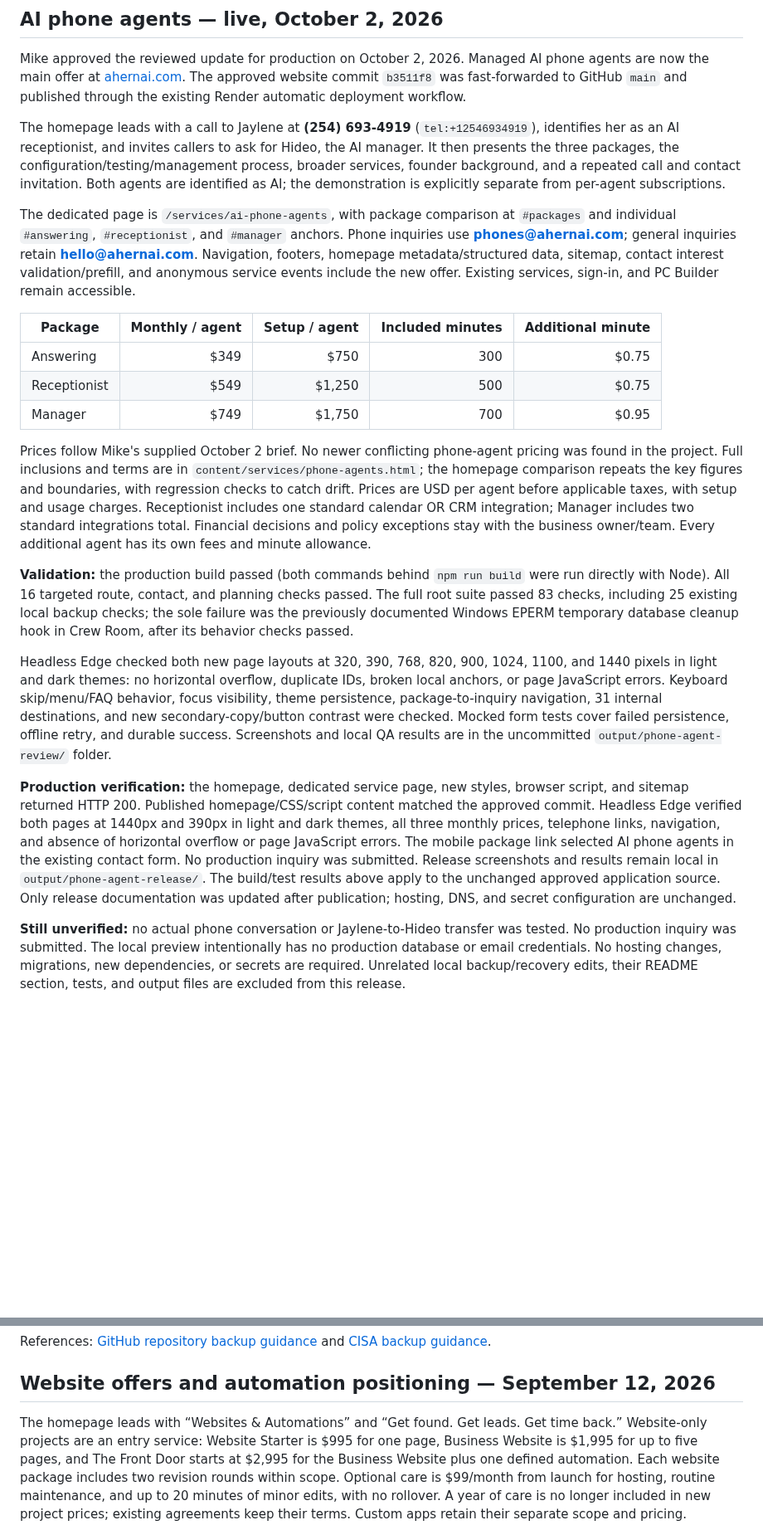
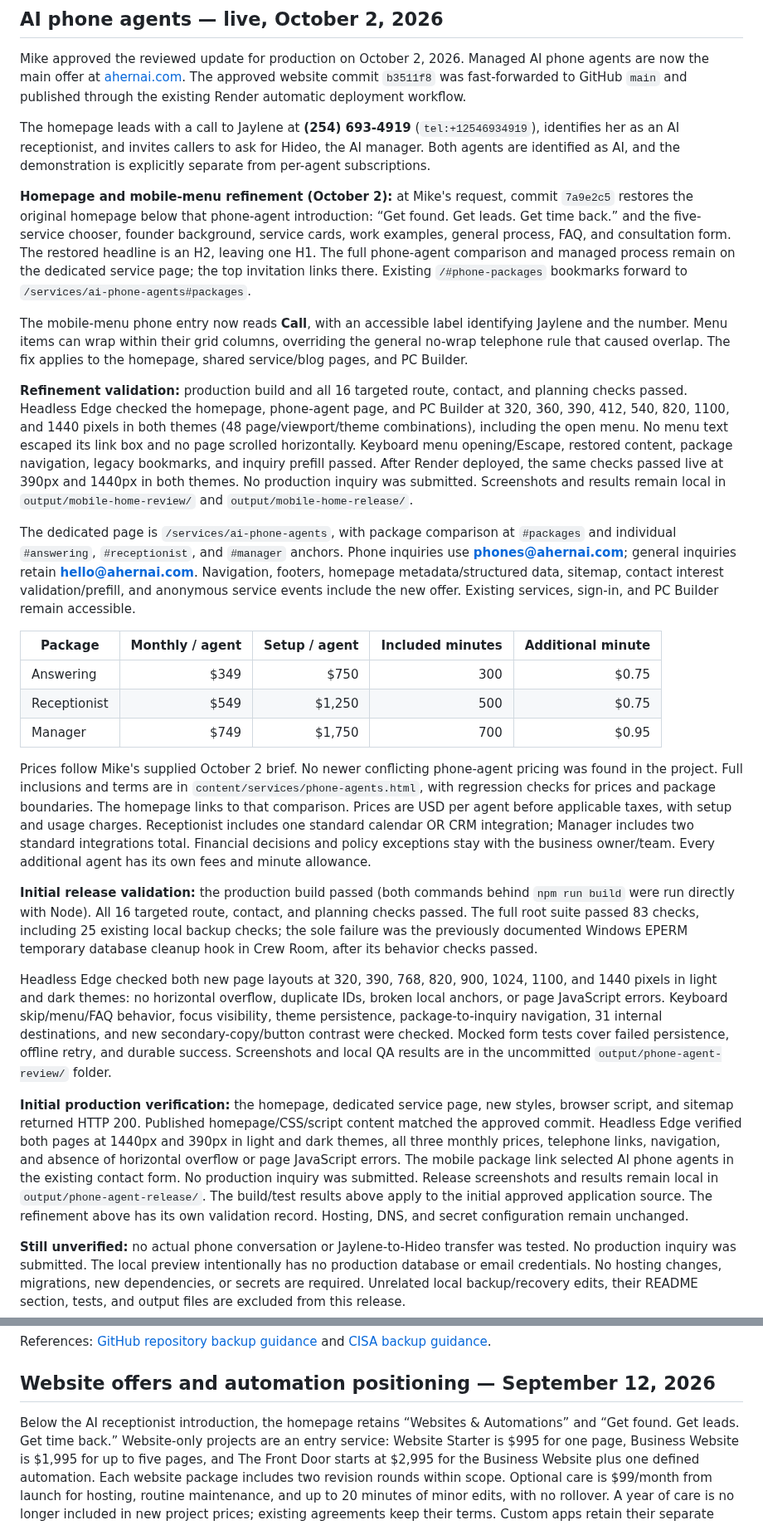
Before and after one commit to MikeDaddy84/ahern-ai-solutions, a Markdown page: README.md, 2 parts joined by grey strips. Shown at 83% size. Rendered like a GitHub page; blank space fills up the shorter version.

Commit message:
Document restored homepage and verified mobile menu fix

```diff
--- a/README.md
+++ b/README.md
@@ -13,10 +13,33 @@ published through the existing Render automatic deployment workflow.
 
 The homepage leads with a call to Jaylene at **(254) 693-4919**
 (`tel:+12546934919`), identifies her as an AI receptionist, and invites callers
-to ask for Hideo, the AI manager. It then presents the three packages, the
-configuration/testing/management process, broader services, founder background,
-and a repeated call and contact invitation. Both agents are identified as AI;
-the demonstration is explicitly separate from per-agent subscriptions.
+to ask for Hideo, the AI manager. Both agents are identified as AI, and the
+demonstration is explicitly separate from per-agent subscriptions.
+
+**Homepage and mobile-menu refinement (October 2):** at Mike's request,
+commit `7a9e2c5` restores the original homepage below that phone-agent
+introduction: “Get found. Get leads. Get time back.” and the five-service
+chooser, founder background, service cards, work examples, general process,
+FAQ, and consultation form. The restored headline is an H2, leaving one H1.
+The full phone-agent comparison and managed process remain on the dedicated
+service page; the top invitation links there. Existing `/#phone-packages`
+bookmarks forward to `/services/ai-phone-agents#packages`.
+
+The mobile-menu phone entry now reads **Call**, with an accessible label
+identifying Jaylene and the number. Menu items can wrap within their grid
+columns, overriding the general no-wrap telephone rule that caused overlap.
+The fix applies to the homepage, shared service/blog pages, and PC Builder.
+
+**Refinement validation:** production build and all 16 targeted route,
+contact, and planning checks passed. Headless Edge checked the homepage,
+phone-agent page, and PC Builder at 320, 360, 390, 412, 540, 820, 1100, and
+1440 pixels in both themes (48 page/viewport/theme combinations), including
+the open menu. No menu text escaped its link box and no page scrolled
+horizontally. Keyboard menu opening/Escape, restored content, package
+navigation, legacy bookmarks, and inquiry prefill passed. After Render
+deployed, the same checks passed live at 390px and 1440px in both themes.
+No production inquiry was submitted. Screenshots and results remain local
+in `output/mobile-home-review/` and `output/mobile-home-release/`.
 
 The dedicated page is `/services/ai-phone-agents`, with package comparison at
 `#packages` and individual `#answering`, `#receptionist`, and `#manager` anchors.
@@ -33,14 +56,14 @@ the new offer. Existing services, sign-in, and PC Builder remain accessible.
 
 Prices follow Mike's supplied October 2 brief. No newer conflicting phone-agent
 pricing was found in the project. Full inclusions and terms are in
-`content/services/phone-agents.html`; the homepage comparison repeats the key
-figures and boundaries, with regression checks to catch drift. Prices are USD
+`content/services/phone-agents.html`, with regression checks for prices and
+package boundaries. The homepage links to that comparison. Prices are USD
 per agent before applicable taxes, with setup and usage charges. Receptionist
 includes one standard calendar OR CRM integration; Manager includes two standard
 integrations total. Financial decisions and policy exceptions stay with the
 business owner/team. Every additional agent has its own fees and minute allowance.
 
-**Validation:** the production build passed (both commands behind `npm run build`
+**Initial release validation:** the production build passed (both commands behind `npm run build`
 were run directly with Node). All 16 targeted route, contact, and planning checks
 passed. The full root suite passed 83 checks, including 25 existing local backup
 checks; the sole failure was the previously documented Windows EPERM temporary
@@ -54,7 +77,7 @@ destinations, and new secondary-copy/button contrast were checked. Mocked form
 tests cover failed persistence, offline retry, and durable success. Screenshots
 and local QA results are in the uncommitted `output/phone-agent-review/` folder.
 
-**Production verification:** the homepage, dedicated service page, new styles,
+**Initial production verification:** the homepage, dedicated service page, new styles,
 browser script, and sitemap returned HTTP 200. Published homepage/CSS/script
 content matched the approved commit. Headless Edge verified both pages at
 1440px and 390px in light and dark themes, all three monthly prices, telephone
@@ -62,8 +85,8 @@ links, navigation, and absence of horizontal overflow or page JavaScript errors.
 The mobile package link selected AI phone agents in the existing contact form.
 No production inquiry was submitted. Release screenshots and results remain
 local in `output/phone-agent-release/`. The build/test results above apply to
-the unchanged approved application source. Only release documentation was
-updated after publication; hosting, DNS, and secret configuration are unchanged.
+the initial approved application source. The refinement above has its own
+validation record. Hosting, DNS, and secret configuration remain unchanged.
 
 **Still unverified:** no actual phone conversation or Jaylene-to-Hideo transfer
 was tested. No production inquiry was submitted. The local preview intentionally
@@ -361,8 +384,9 @@ and [CISA backup guidance](https://www.cisa.gov/stopransomware/ransomware-guide)
 
 ## Website offers and automation positioning — September 12, 2026
 
-The homepage leads with “Websites & Automations” and “Get found. Get leads.
-Get time back.” Website-only projects are an entry service: Website Starter
+Below the AI receptionist introduction, the homepage retains “Websites &
+Automations” and “Get found. Get leads. Get time back.” Website-only projects
+are an entry service: Website Starter
 is $995 for one page, Business Website is $1,995 for up to five pages, and
 The Front Door starts at $2,995 for the Business Website plus one defined
 automation. Each website package includes two revision rounds within scope.
```
Also changed, not shown: other parts of README.md (+8 -5 lines).
